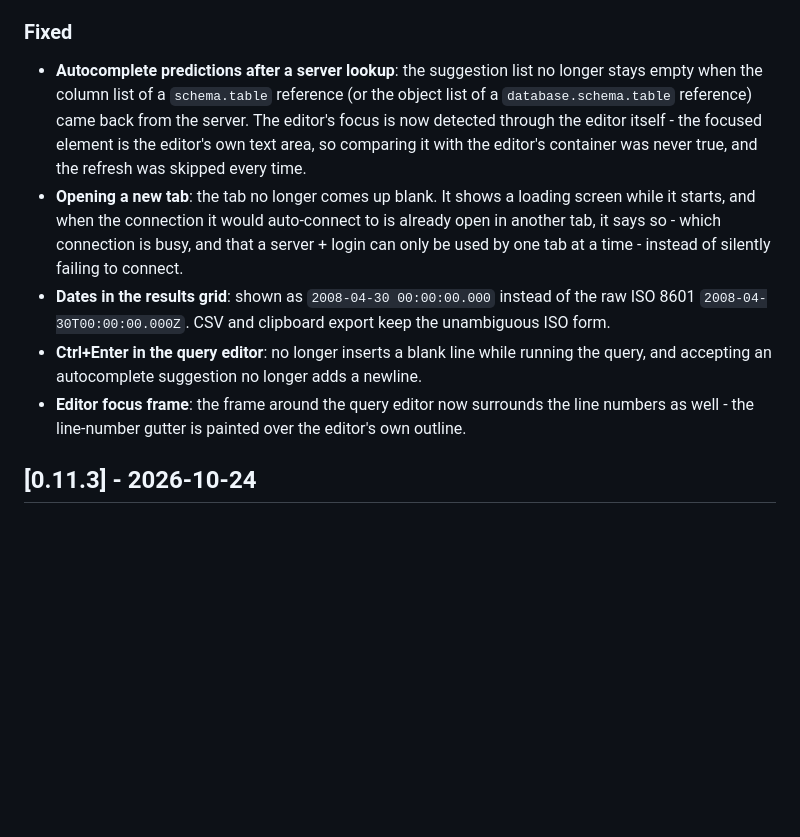
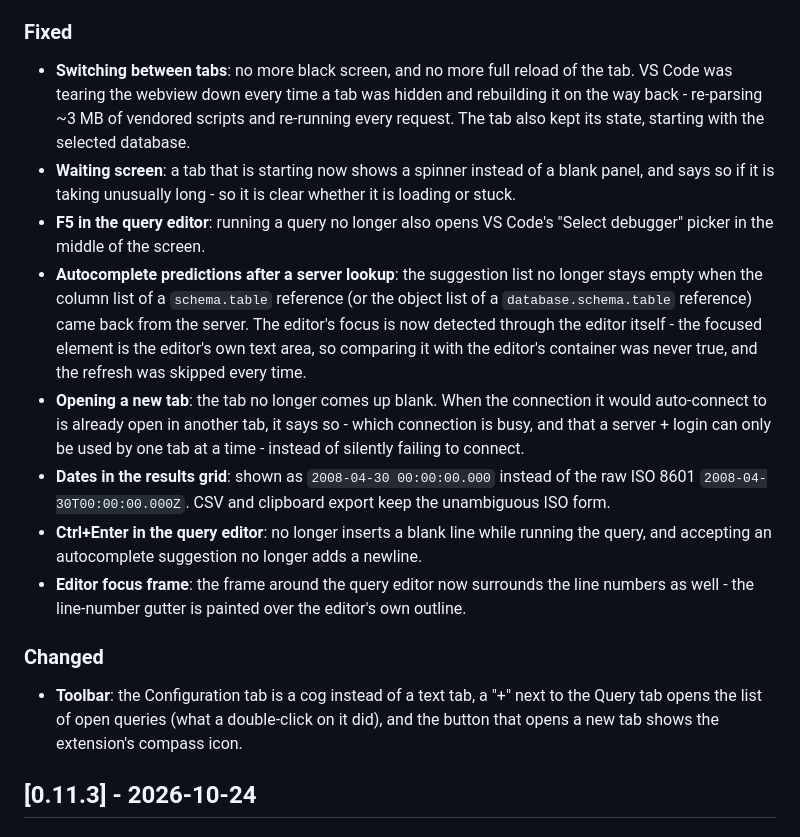
Before and after one commit to INTARYNX/sqlwayfarer, a Markdown page: CHANGELOG.md, the part around the change. GitHub-like rendering; blank space fills up the shorter version.

Commit message:
Document the tab-switching, waiting screen and toolbar changes

```diff
--- a/CHANGELOG.md
+++ b/CHANGELOG.md
@@ -14,11 +14,18 @@ The format is based on [Keep a Changelog](http://keepachangelog.com/).
 
 ### Fixed
 
+- **Switching between tabs**: no more black screen, and no more full reload of the tab. VS Code was tearing the webview down every time a tab was hidden and rebuilding it on the way back - re-parsing ~3 MB of vendored scripts and re-running every request. The tab also kept its state, starting with the selected database.
+- **Waiting screen**: a tab that is starting now shows a spinner instead of a blank panel, and says so if it is taking unusually long - so it is clear whether it is loading or stuck.
+- **F5 in the query editor**: running a query no longer also opens VS Code's "Select debugger" picker in the middle of the screen.
 - **Autocomplete predictions after a server lookup**: the suggestion list no longer stays empty when the column list of a `schema.table` reference (or the object list of a `database.schema.table` reference) came back from the server. The editor's focus is now detected through the editor itself - the focused element is the editor's own text area, so comparing it with the editor's container was never true, and the refresh was skipped every time.
-- **Opening a new tab**: the tab no longer comes up blank. It shows a loading screen while it starts, and when the connection it would auto-connect to is already open in another tab, it says so - which connection is busy, and that a server + login can only be used by one tab at a time - instead of silently failing to connect.
+- **Opening a new tab**: the tab no longer comes up blank. When the connection it would auto-connect to is already open in another tab, it says so - which connection is busy, and that a server + login can only be used by one tab at a time - instead of silently failing to connect.
 - **Dates in the results grid**: shown as `2008-04-30 00:00:00.000` instead of the raw ISO 8601 `2008-04-30T00:00:00.000Z`. CSV and clipboard export keep the unambiguous ISO form.
 - **Ctrl+Enter in the query editor**: no longer inserts a blank line while running the query, and accepting an autocomplete suggestion no longer adds a newline.
 - **Editor focus frame**: the frame around the query editor now surrounds the line numbers as well - the line-number gutter is painted over the editor's own outline.
+
+### Changed
+
+- **Toolbar**: the Configuration tab is a cog instead of a text tab, a "+" next to the Query tab opens the list of open queries (what a double-click on it did), and the button that opens a new tab shows the extension's compass icon.
 
 ## [0.11.3] - 2026-10-24
 
```
